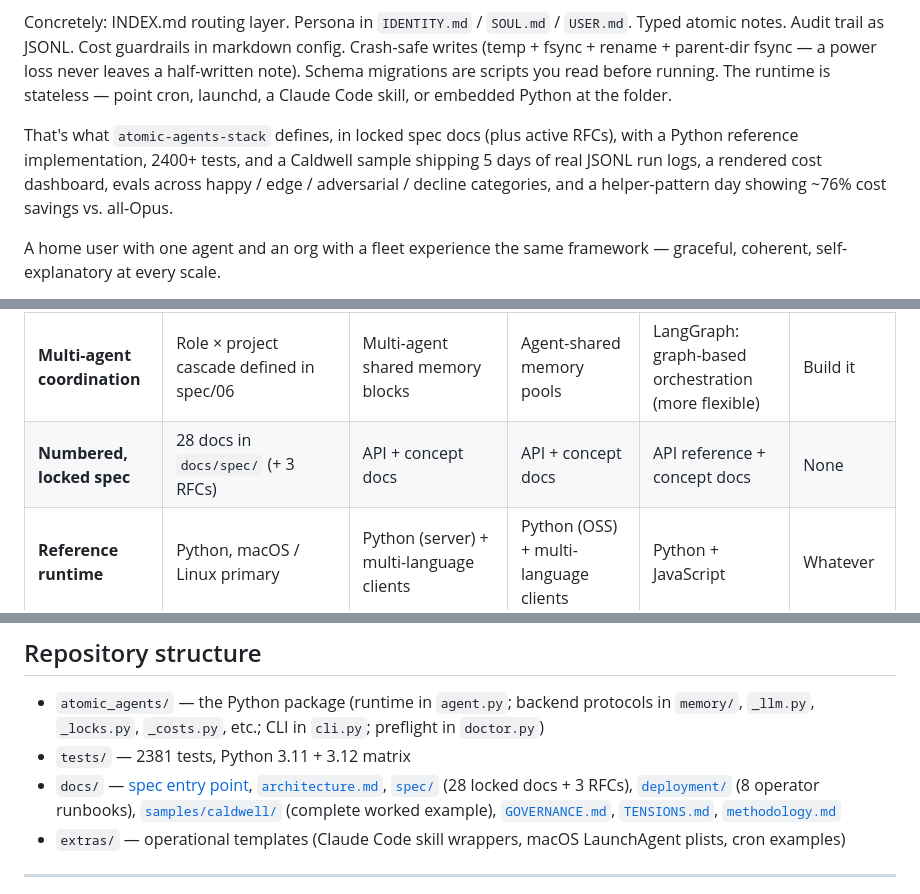
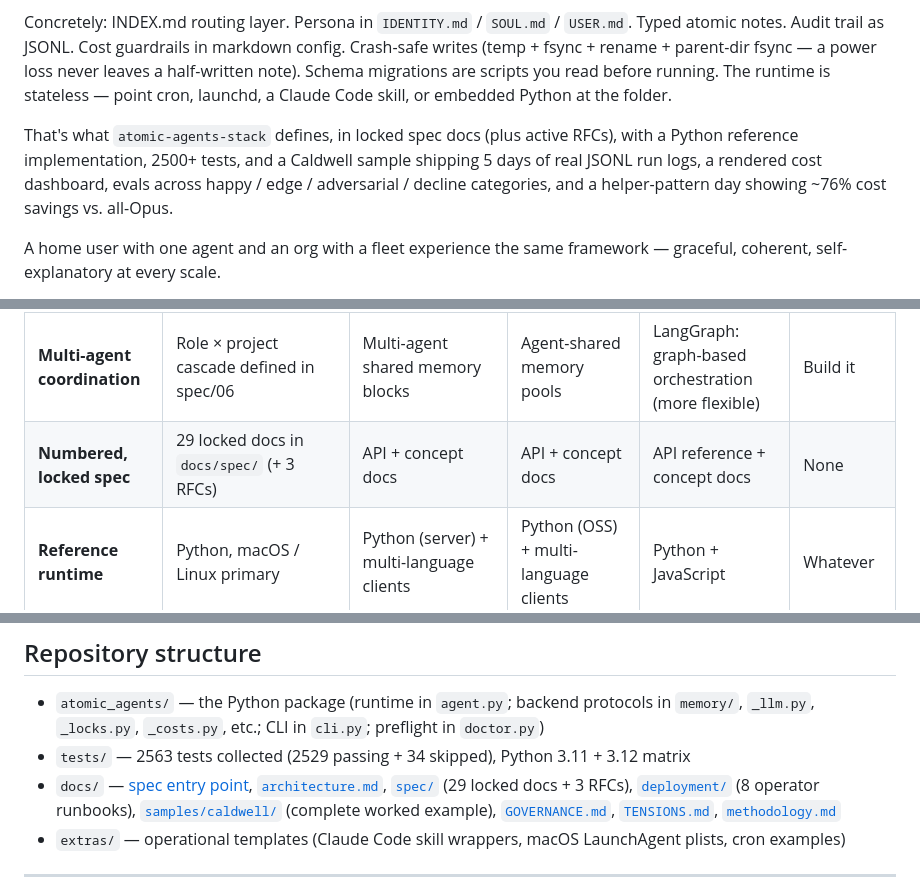
Before and after one commit to dep0we/atomic-agents-stack, a Markdown page: README.md, 3 parts joined by grey strips. Drawn GitHub-style.

```diff
--- a/README.md
+++ b/README.md
@@ -28,7 +28,7 @@ Your AI agent's persona, memory, and audit trail live in someone else's database
 
 Concretely: INDEX.md routing layer. Persona in `IDENTITY.md` / `SOUL.md` / `USER.md`. Typed atomic notes. Audit trail as JSONL. Cost guardrails in markdown config. Crash-safe writes (temp + fsync + rename + parent-dir fsync — a power loss never leaves a half-written note). Schema migrations are scripts you read before running. The runtime is stateless — point cron, launchd, a Claude Code skill, or embedded Python at the folder.
 
-That's what `atomic-agents-stack` defines, in locked spec docs (plus active RFCs), with a Python reference implementation, 2400+ tests, and a Caldwell sample shipping 5 days of real JSONL run logs, a rendered cost dashboard, evals across happy / edge / adversarial / decline categories, and a helper-pattern day showing ~76% cost savings vs. all-Opus.
+That's what `atomic-agents-stack` defines, in locked spec docs (plus active RFCs), with a Python reference implementation, 2500+ tests, and a Caldwell sample shipping 5 days of real JSONL run logs, a rendered cost dashboard, evals across happy / edge / adversarial / decline categories, and a helper-pattern day showing ~76% cost savings vs. all-Opus.
 
 A home user with one agent and an org with a fleet experience the same framework — graceful, coherent, self-explanatory at every scale.
 
@@ -127,7 +127,7 @@ This is the slot in the AI-agent-tooling landscape `atomic-agents-stack` occupie
 | **Audit trail** | JSONL per run with `parent_run_id` rollups; helper + delegate + tool + capture lines all link back | Dashboards in Letta UI / cloud | Mem0 dashboards | LangSmith (hosted) | Build it |
 | **Cost guardrails** | First-class — daily / monthly caps, threshold warnings, fallback action, `critical=True` override, tree-cap across delegates | Per their pricing model | Per their pricing model | Not built into core OSS | Build it |
 | **Multi-agent coordination** | Role × project cascade defined in spec/06 | Multi-agent shared memory blocks | Agent-shared memory pools | LangGraph: graph-based orchestration (more flexible) | Build it |
-| **Numbered, locked spec** | 28 docs in `docs/spec/` (+ 3 RFCs) | API + concept docs | API + concept docs | API reference + concept docs | None |
+| **Numbered, locked spec** | 29 locked docs in `docs/spec/` (+ 3 RFCs) | API + concept docs | API + concept docs | API reference + concept docs | None |
 | **Reference runtime** | Python, macOS / Linux primary | Python (server) + multi-language clients | Python (OSS) + multi-language clients | Python + JavaScript | Whatever |
 
 **Where the alternatives win:**
@@ -269,8 +270,8 @@ Same pattern for OpenAI (`atomic-agents-openai`) and Moonshot (`atomic-agents-mo
 ## Repository structure
 
 - `atomic_agents/` — the Python package (runtime in `agent.py`; backend protocols in `memory/`, `_llm.py`, `_locks.py`, `_costs.py`, etc.; CLI in `cli.py`; preflight in `doctor.py`)
-- `tests/` — 2381 tests, Python 3.11 + 3.12 matrix
-- `docs/` — [spec entry point](docs/README.md), [`architecture.md`](docs/architecture.md), [`spec/`](docs/spec/) (28 locked docs + 3 RFCs), [`deployment/`](docs/deployment/) (8 operator runbooks), [`samples/caldwell/`](docs/samples/caldwell/) (complete worked example), [`GOVERNANCE.md`](docs/GOVERNANCE.md), [`TENSIONS.md`](docs/TENSIONS.md), [`methodology.md`](docs/methodology.md)
+- `tests/` — 2563 tests collected (2529 passing + 34 skipped), Python 3.11 + 3.12 matrix
+- `docs/` — [spec entry point](docs/README.md), [`architecture.md`](docs/architecture.md), [`spec/`](docs/spec/) (29 locked docs + 3 RFCs), [`deployment/`](docs/deployment/) (8 operator runbooks), [`samples/caldwell/`](docs/samples/caldwell/) (complete worked example), [`GOVERNANCE.md`](docs/GOVERNANCE.md), [`TENSIONS.md`](docs/TENSIONS.md), [`methodology.md`](docs/methodology.md)
 - `extras/` — operational templates (Claude Code skill wrappers, macOS LaunchAgent plists, cron examples)
 
 ---
```
Also changed, not shown: other parts of README.md (+4 -3 lines), CLAUDE.md (+3 -3 lines).
